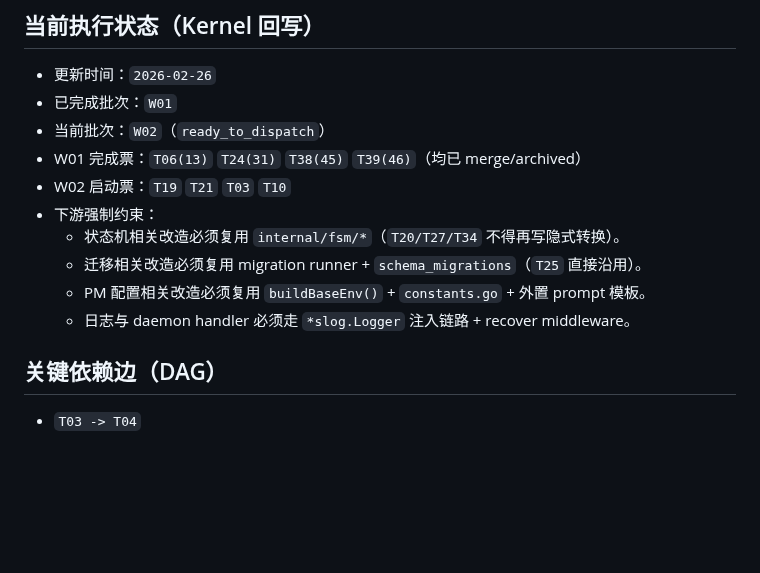
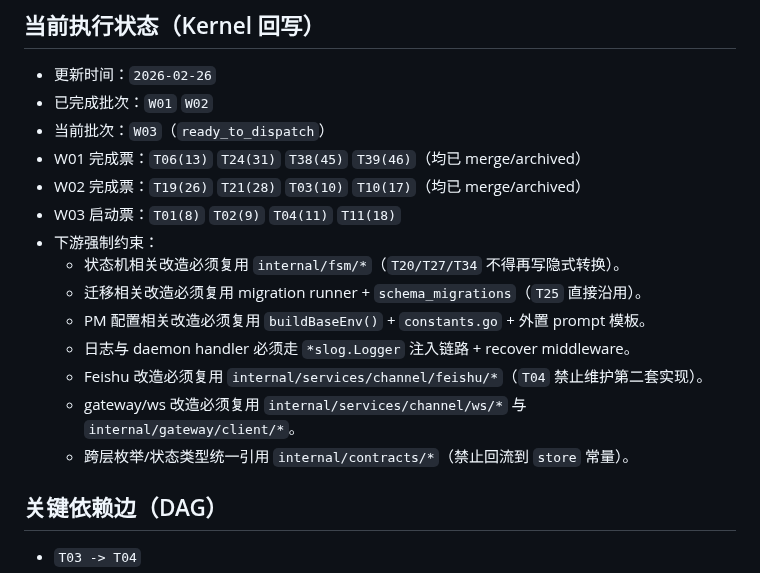
Before and after one commit to wanpengxie/dalek, a Markdown page: docs/arch_debt/EXECUTION_DAG.md, the part around the change. Rendered like a GitHub page; blank space fills up the shorter version.

Commit message:
docs(arch-debt): roll phase status to W03 after W02 merges

```diff
--- a/docs/arch_debt/EXECUTION_DAG.md
+++ b/docs/arch_debt/EXECUTION_DAG.md
@@ -12,15 +12,19 @@
 ## 当前执行状态（Kernel 回写）
 
 - 更新时间：`2026-02-26`
-- 已完成批次：`W01`
-- 当前批次：`W02`（`ready_to_dispatch`）
+- 已完成批次：`W01` `W02`
+- 当前批次：`W03`（`ready_to_dispatch`）
 - W01 完成票：`T06(13)` `T24(31)` `T38(45)` `T39(46)`（均已 merge/archived）
-- W02 启动票：`T19` `T21` `T03` `T10`
+- W02 完成票：`T19(26)` `T21(28)` `T03(10)` `T10(17)`（均已 merge/archived）
+- W03 启动票：`T01(8)` `T02(9)` `T04(11)` `T11(18)`
 - 下游强制约束：
   - 状态机相关改造必须复用 `internal/fsm/*`（`T20/T27/T34` 不得再写隐式转换）。
   - 迁移相关改造必须复用 migration runner + `schema_migrations`（`T25` 直接沿用）。
   - PM 配置相关改造必须复用 `buildBaseEnv()` + `constants.go` + 外置 prompt 模板。
   - 日志与 daemon handler 必须走 `*slog.Logger` 注入链路 + recover middleware。
+  - Feishu 改造必须复用 `internal/services/channel/feishu/*`（`T04` 禁止维护第二套实现）。
+  - gateway/ws 改造必须复用 `internal/services/channel/ws/*` 与 `internal/gateway/client/*`。
+  - 跨层枚举/状态类型统一引用 `internal/contracts/*`（禁止回流到 `store` 常量）。
 
 ## 关键依赖边（DAG）
 
```
